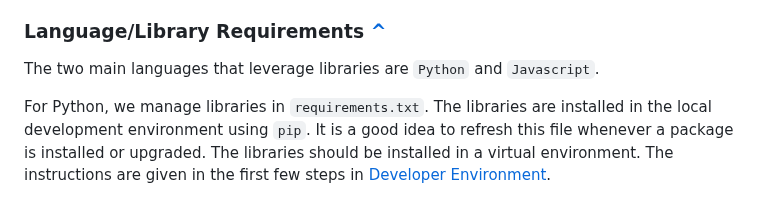
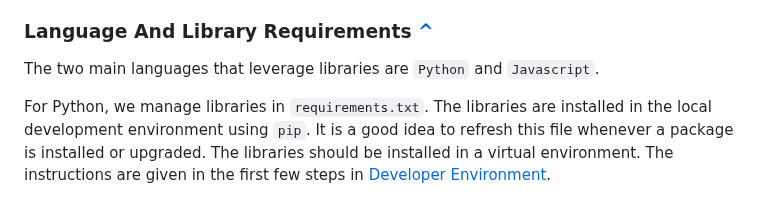
Before and after one commit to fokhrun/flask_mvc_template, a Markdown page: README.md, the part around the change. Rendered like a GitHub page.

Commit message:
fix formatting

```diff
--- a/README.md
+++ b/README.md
@@ -554,7 +554,7 @@ Here's an example configuration for debugging a Flask app in VSCode:
 - Start the debugger by pressing F5 or clicking on the debug icon in VSCode and selecting the Flask configuration you just created.
 - This setup will allow you to debug your Flask app by running it in debug mode within VSCode.
 
-### Language/Library Requirements [^](https://github.com/fokhrun/restaurant_reservation#table-of-contents)
+### Language And Library Requirements [^](https://github.com/fokhrun/restaurant_reservation#table-of-contents)
 
 The two main languages that leverage libraries are `Python` and `Javascript`.
 
```
